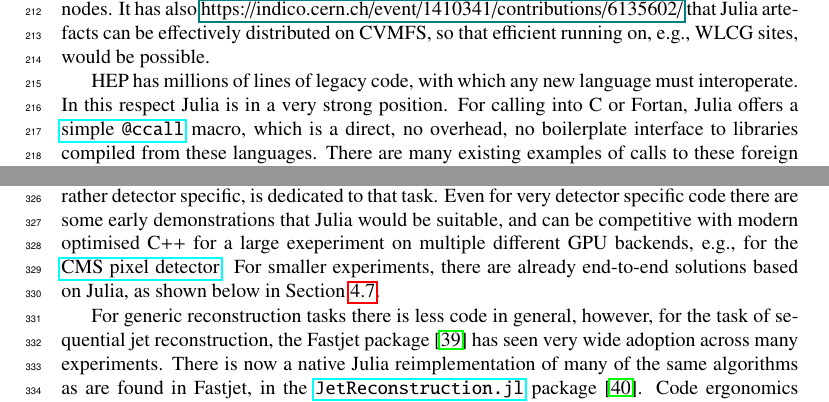
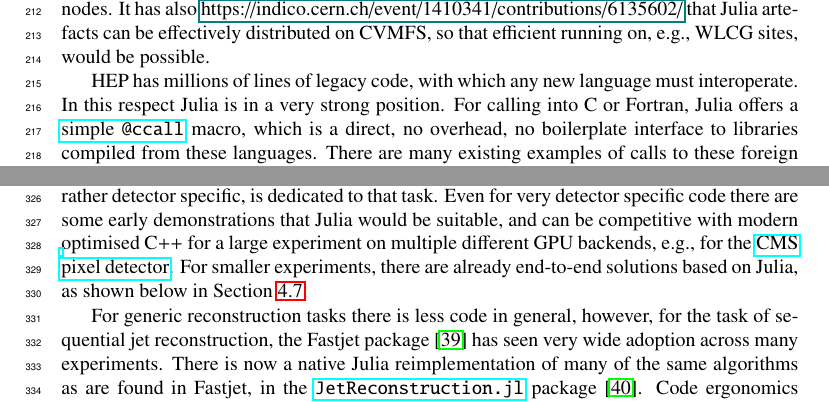
Before and after one commit to graeme-a-stewart/julia-in-hep-chep2024, a LaTeX document (julia-in-hep.tex): two parts of pages 7 and 9 of 12, joined at a grey line, cut so that both start at the same text. Compiled offline with pdfLaTeX.

Commit message:
Spelling corrections

```diff
--- a/julia-in-hep.tex
+++ b/julia-in-hep.tex
@@ -470,7 +470,7 @@ running on, e.g., WLCG sites, would be possible.
 
 HEP has millions of lines of legacy code, with which any new language must
 interoperate. In this respect Julia is in a very strong position. For calling
-into C or Fortan, Julia offers a
+into C or Fortran, Julia offers a
 \href{https://docs.julialang.org/en/v1/manual/calling-c-and-fortran-code/}{simple
 \texttt{@ccall}} macro, which is a direct, no overhead, no boilerplate interface
 to libraries compiled from these languages. There are many existing examples of
@@ -643,7 +643,7 @@ Reconstruction of HEP data is a core task for the field, and a huge amount of
 software, often rather detector specific, is dedicated to that task. Even for
 very detector specific code there are some early demonstrations that Julia would
 be suitable, and can be competitive with modern optimised C++ for a large
-exeperiment on multiple different GPU backends, e.g., for the \href{https://indico.cern.ch/event/1410341/contributions/6135572/}{CMS pixel
+experiment on multiple different GPU backends, e.g., for the \href{https://indico.cern.ch/event/1410341/contributions/6135572/}{CMS pixel
 detector}. For smaller experiments, there are already
 end-to-end solutions based on Julia, as shown below in
 Section~\ref{sec:e2dlegend}.
```
